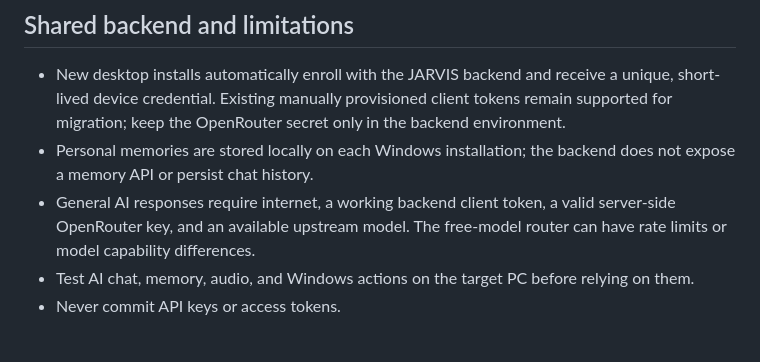
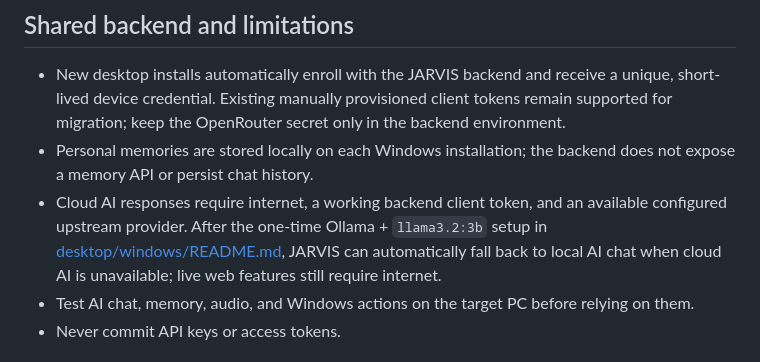
Before and after one commit to rustmofficialwork-lab/Jarvis, a Markdown page: README.md, the part around the change. Drawn GitHub-style.

Commit message:
Update JARVIS hybrid AI capability overview

```diff
--- a/README.md
+++ b/README.md
@@ -31,7 +31,7 @@ Windows CI compiles Python source, runs the desktop unit tests, packages the por
 
 - New desktop installs automatically enroll with the JARVIS backend and receive a unique, short-lived device credential. Existing manually provisioned client tokens remain supported for migration; keep the OpenRouter secret only in the backend environment.
 - Personal memories are stored locally on each Windows installation; the backend does not expose a memory API or persist chat history.
-- General AI responses require internet, a working backend client token, a valid server-side OpenRouter key, and an available upstream model. The free-model router can have rate limits or model capability differences.
+- Cloud AI responses require internet, a working backend client token, and an available configured upstream provider. After the one-time Ollama + `llama3.2:3b` setup in [desktop/windows/README.md](desktop/windows/README.md), JARVIS can automatically fall back to local AI chat when cloud AI is unavailable; live web features still require internet.
 - Test AI chat, memory, audio, and Windows actions on the target PC before relying on them.
 - Never commit API keys or access tokens.
 
```
